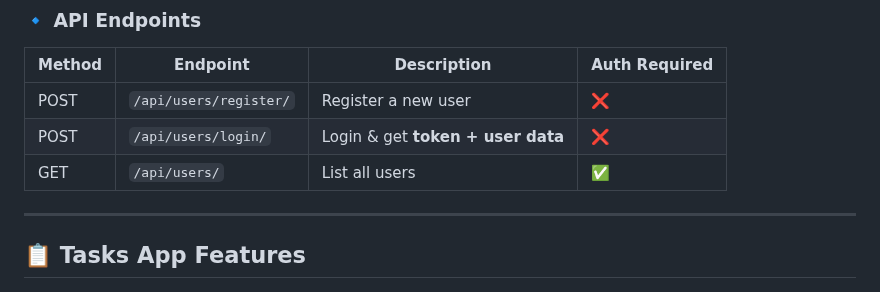
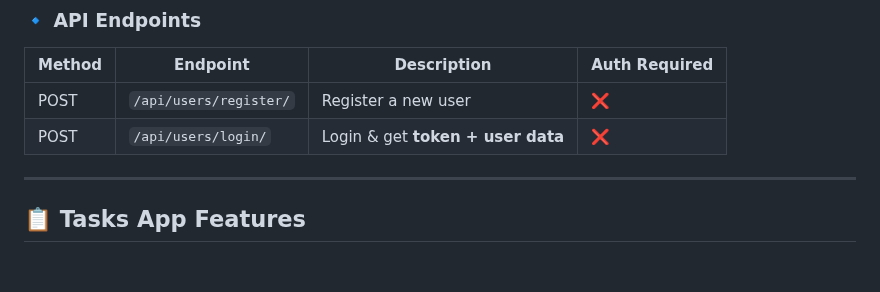
Before and after one commit to NatiDevHQ/alx-final_project, a Markdown page: README.md, the part around the change. Rendered like a GitHub page.

```diff
--- a/README.md
+++ b/README.md
@@ -29,8 +29,6 @@ A **React + TailwindCSS frontend** will connect to these APIs (currently under d
 |--------|---------------------------|----------------------------------|---------------|
 | POST   | `/api/users/register/`    | Register a new user              | ❌ |
 | POST   | `/api/users/login/`       | Login & get **token + user data**| ❌ |
-| GET    | `/api/users/`             | List all users                   | ✅ |
-
 ---
 
 ## 📋 Tasks App Features
```
